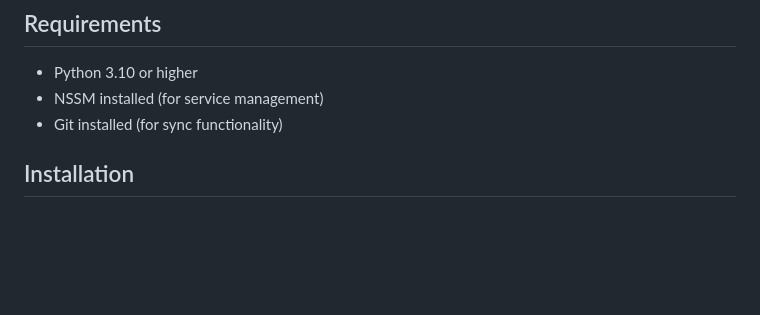
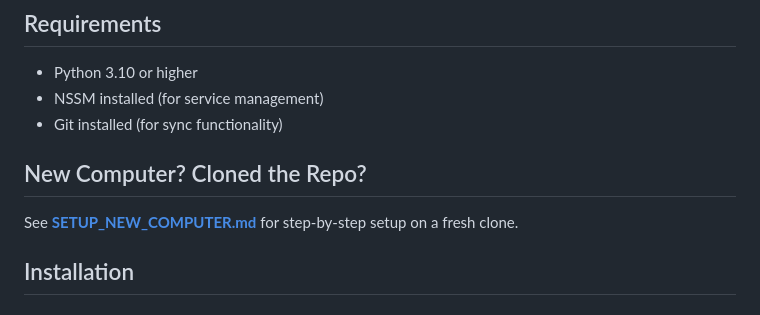
Before and after one commit to Arshad-asd/tailor-billing, a Markdown page: tailor-billing-manager/README.md, the part around the change. Rendered like a GitHub page; blank space fills up the shorter version.

Commit message:
setup-new-computer-docs

```diff
--- a/tailor-billing-manager/README.md
+++ b/tailor-billing-manager/README.md
@@ -16,6 +16,10 @@ A user-friendly Windows desktop application to manage your Tailor Billing applic
 - Python 3.10 or higher
 - NSSM installed (for service management)
 - Git installed (for sync functionality)
+
+## New Computer? Cloned the Repo?
+
+See **[SETUP_NEW_COMPUTER.md](SETUP_NEW_COMPUTER.md)** for step-by-step setup on a fresh clone.
 
 ## Installation
 
```
Also changed, not shown: tailor-billing-manager/SETUP_NEW_COMPUTER.md (added, +175 -0 lines).
